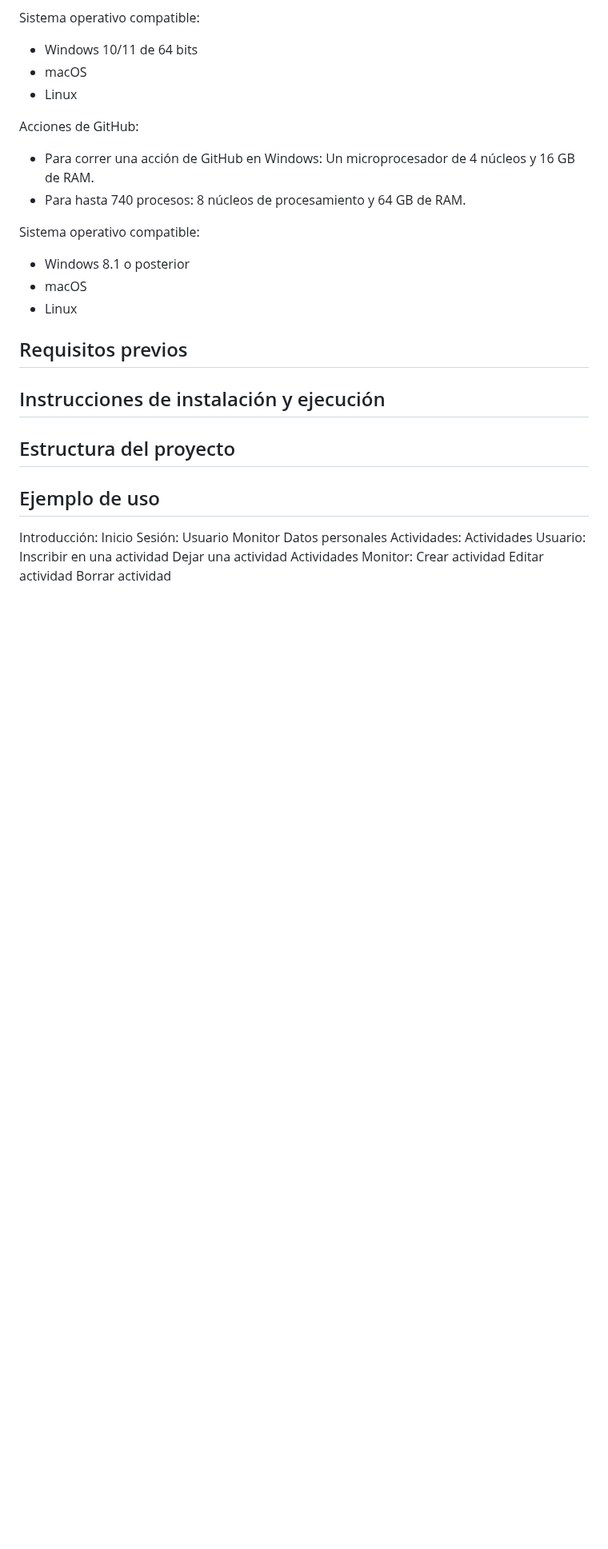
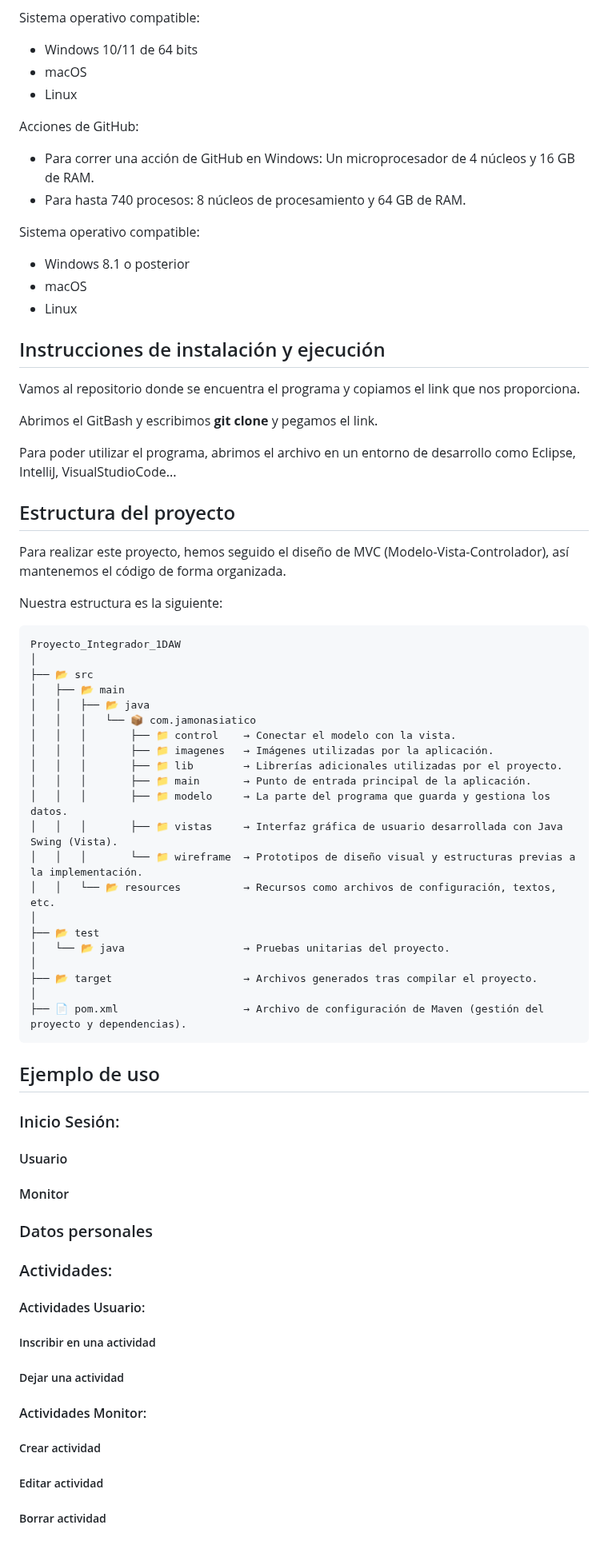
Before and after one commit to MariaQGarrido/Proyecto_Integrador_1DAW, a Markdown page: README.md, the part around the change. Shown at 80% size. GitHub-like rendering; blank space fills up the shorter version.

````diff
--- a/README.md
+++ b/README.md
@@ -85,23 +85,54 @@ Sistema operativo compatible:
 * macOS
 * Linux
 
-## Requisitos previos
+## Instrucciones de instalación y ejecución
+Vamos al repositorio donde se encuentra el programa y copiamos el link que nos proporciona.
 
-## Instrucciones de instalación y ejecución
+Abrimos el GitBash y escribimos **git clone** y pegamos el link.
+
+Para poder utilizar el programa, abrimos el archivo en un entorno de desarrollo como Eclipse, IntelliJ, VisualStudioCode...
 
 ## Estructura del proyecto
+Para realizar este proyecto, hemos seguido el diseño de MVC (Modelo-Vista-Controlador), así mantenemos el código de forma organizada.
+
+Nuestra estructura es la siguiente:
+
+```
+Proyecto_Integrador_1DAW
+│
+├── 📂 src
+│   ├── 📂 main
+│   │   ├── 📂 java
+│   │   │   └── 📦 com.jamonasiatico
+│   │   │       ├── 📁 control    → Conectar el modelo con la vista.
+│   │   │       ├── 📁 imagenes   → Imágenes utilizadas por la aplicación.
+│   │   │       ├── 📁 lib        → Librerías adicionales utilizadas por el proyecto.
+│   │   │       ├── 📁 main       → Punto de entrada principal de la aplicación.
+│   │   │       ├── 📁 modelo     → La parte del programa que guarda y gestiona los datos.
+│   │   │       ├── 📁 vistas     → Interfaz gráfica de usuario desarrollada con Java Swing (Vista).
+│   │   │       └── 📁 wireframe  → Prototipos de diseño visual y estructuras previas a la implementación.
+│   │   └── 📂 resources          → Recursos como archivos de configuración, textos, etc.
+│
+├── 📂 test
+│   └── 📂 java                   → Pruebas unitarias del proyecto.
+│
+├── 📂 target                     → Archivos generados tras compilar el proyecto.
+│
+├── 📄 pom.xml                    → Archivo de configuración de Maven (gestión del proyecto y dependencias).
+```
 
 ## Ejemplo de uso
- Introducción:
- Inicio Sesión:
- Usuario
- Monitor
- Datos personales
- Actividades:
- Actividades Usuario:
- Inscribir en una actividad
- Dejar una actividad
- Actividades Monitor:
- Crear actividad
- Editar actividad
- Borrar actividad
+
+### Inicio Sesión:
+#### Usuario
+#### Monitor
+### Datos personales
+### Actividades:
+#### Actividades Usuario:
+##### Inscribir en una actividad
+##### Dejar una actividad
+
+#### Actividades Monitor:
+##### Crear actividad
+##### Editar actividad
+##### Borrar actividad
````
